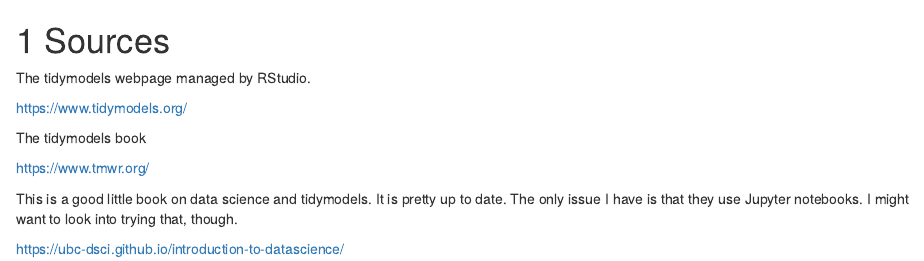
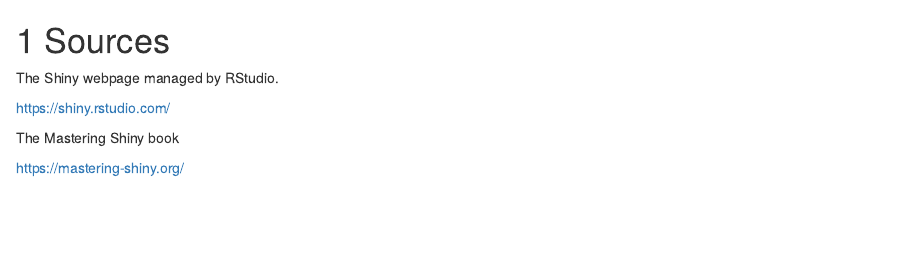
Before and after one commit to MattNickodemus/notes_shiny, an R Markdown document (02-Sources.Rmd): the page in a window 1100 px wide, from its top. Rendered offline with R 4.5, knitr and Pandoc, with nearby package versions; drawn as R Markdown's standard HTML page in place of the format the file asks for.

Commit message:
Updated sources page

```diff
--- a/02-Sources.Rmd
+++ b/02-Sources.Rmd
@@ -1,13 +1,9 @@
 # Sources
 
-The tidymodels webpage managed by RStudio.
+The Shiny webpage managed by RStudio.
 
-https://www.tidymodels.org/
+https://shiny.rstudio.com/
 
-The tidymodels book
+The Mastering Shiny book
 
-https://www.tmwr.org/
-
-This is a good little book on data science and tidymodels. It is pretty up to date. The only issue I have is that they use Jupyter notebooks. I might want to look into trying that, though.
-
-https://ubc-dsci.github.io/introduction-to-datascience/
+https://mastering-shiny.org/
```
